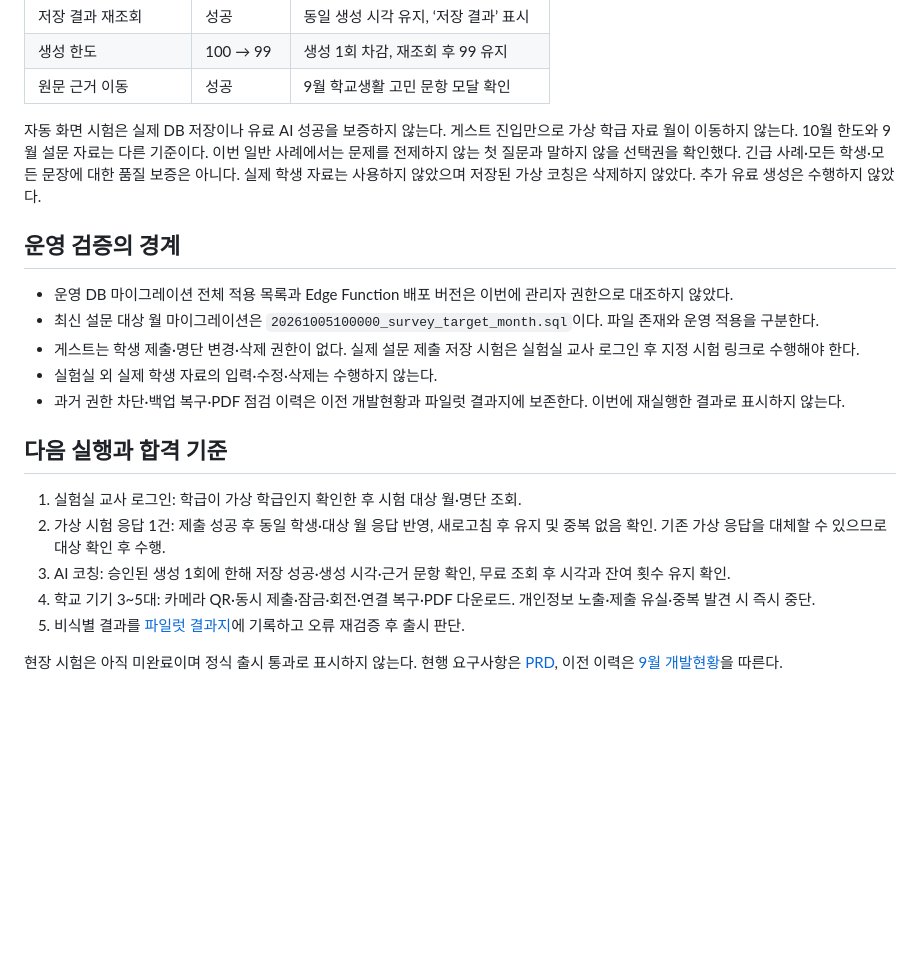
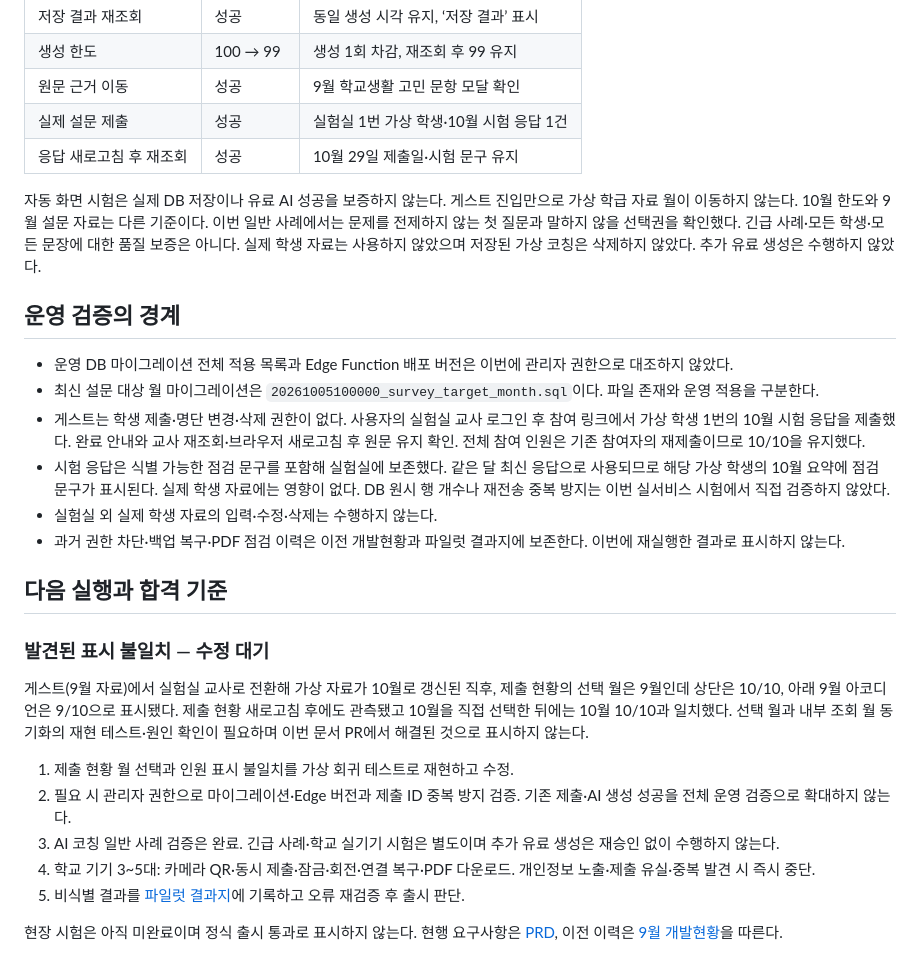
Before and after one commit to hhj3839/class, a Markdown page: DEVELOPMENT_STATUS_20261029.md, the part around the change. Rendered like a GitHub page; blank space fills up the shorter version.

Commit message:
docs: record live survey persistence and month display discrepancy

```diff
--- a/DEVELOPMENT_STATUS_20261029.md
+++ b/DEVELOPMENT_STATUS_20261029.md
@@ -27,6 +27,8 @@
 | 저장 결과 재조회 | 성공 | 동일 생성 시각 유지, ‘저장 결과’ 표시 |
 | 생성 한도 | 100 → 99 | 생성 1회 차감, 재조회 후 99 유지 |
 | 원문 근거 이동 | 성공 | 9월 학교생활 고민 문항 모달 확인 |
+| 실제 설문 제출 | 성공 | 실험실 1번 가상 학생·10월 시험 응답 1건 |
+| 응답 새로고침 후 재조회 | 성공 | 10월 29일 제출일·시험 문구 유지 |
 
 자동 화면 시험은 실제 DB 저장이나 유료 AI 성공을 보증하지 않는다.
 게스트 진입만으로 가상 학급 자료 월이 이동하지 않는다. 10월 한도와 9월 설문 자료는 다른 기준이다.
@@ -37,15 +39,20 @@
 
 - 운영 DB 마이그레이션 전체 적용 목록과 Edge Function 배포 버전은 이번에 관리자 권한으로 대조하지 않았다.
 - 최신 설문 대상 월 마이그레이션은 `20261005100000_survey_target_month.sql`이다. 파일 존재와 운영 적용을 구분한다.
-- 게스트는 학생 제출·명단 변경·삭제 권한이 없다. 실제 설문 제출 저장 시험은 실험실 교사 로그인 후 지정 시험 링크로 수행해야 한다.
+- 게스트는 학생 제출·명단 변경·삭제 권한이 없다. 사용자의 실험실 교사 로그인 후 참여 링크에서 가상 학생 1번의 10월 시험 응답을 제출했다. 완료 안내와 교사 재조회·브라우저 새로고침 후 원문 유지 확인. 전체 참여 인원은 기존 참여자의 재제출이므로 10/10을 유지했다.
+- 시험 응답은 식별 가능한 점검 문구를 포함해 실험실에 보존했다. 같은 달 최신 응답으로 사용되므로 해당 가상 학생의 10월 요약에 점검 문구가 표시된다. 실제 학생 자료에는 영향이 없다. DB 원시 행 개수나 재전송 중복 방지는 이번 실서비스 시험에서 직접 검증하지 않았다.
 - 실험실 외 실제 학생 자료의 입력·수정·삭제는 수행하지 않는다.
 - 과거 권한 차단·백업 복구·PDF 점검 이력은 이전 개발현황과 파일럿 결과지에 보존한다. 이번에 재실행한 결과로 표시하지 않는다.
 
 ## 다음 실행과 합격 기준
 
-1. 실험실 교사 로그인: 학급이 가상 학급인지 확인한 후 시험 대상 월·명단 조회.
-2. 가상 시험 응답 1건: 제출 성공 후 동일 학생·대상 월 응답 반영, 새로고침 후 유지 및 중복 없음 확인. 기존 가상 응답을 대체할 수 있으므로 대상 확인 후 수행.
-3. AI 코칭: 승인된 생성 1회에 한해 저장 성공·생성 시각·근거 문항 확인, 무료 조회 후 시각과 잔여 횟수 유지 확인.
+### 발견된 표시 불일치 — 수정 대기
+
+게스트(9월 자료)에서 실험실 교사로 전환해 가상 자료가 10월로 갱신된 직후, 제출 현황의 선택 월은 9월인데 상단은 10/10, 아래 9월 아코디언은 9/10으로 표시됐다. 제출 현황 새로고침 후에도 관측됐고 10월을 직접 선택한 뒤에는 10월 10/10과 일치했다. 선택 월과 내부 조회 월 동기화의 재현 테스트·원인 확인이 필요하며 이번 문서 PR에서 해결된 것으로 표시하지 않는다.
+
+1. 제출 현황 월 선택과 인원 표시 불일치를 가상 회귀 테스트로 재현하고 수정.
+2. 필요 시 관리자 권한으로 마이그레이션·Edge 버전과 제출 ID 중복 방지 검증. 기존 제출·AI 생성 성공을 전체 운영 검증으로 확대하지 않는다.
+3. AI 코칭 일반 사례 검증은 완료. 긴급 사례·학교 실기기 시험은 별도이며 추가 유료 생성은 재승인 없이 수행하지 않는다.
 4. 학교 기기 3~5대: 카메라 QR·동시 제출·잠금·회전·연결 복구·PDF 다운로드. 개인정보 노출·제출 유실·중복 발견 시 즉시 중단.
 5. 비식별 결과를 [파일럿 결과지](FIELD_PILOT_RESULTS_v1.2.1.md)에 기록하고 오류 재검증 후 출시 판단.
 
```
Also changed, not shown: FIELD_PILOT_RESULTS_v1.2.1.md (+3 -1 lines), PRD_v1.2.md (+1 -0 lines).
